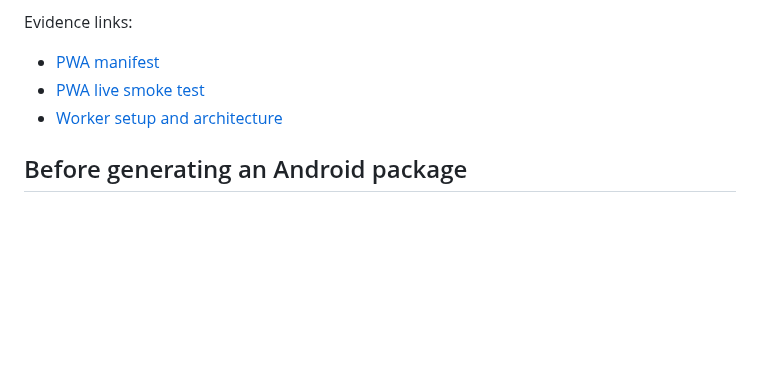
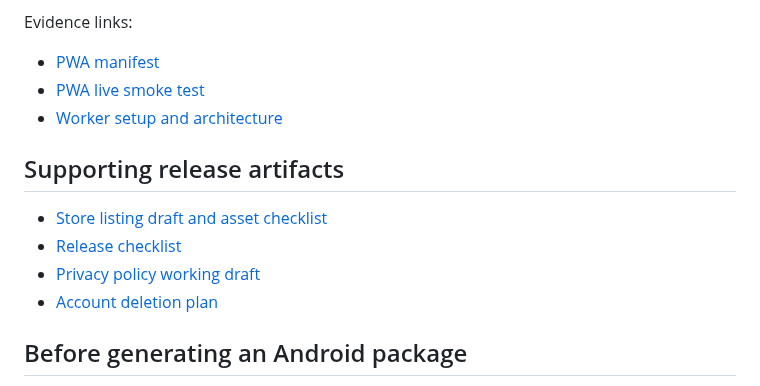
Before and after one commit to nagapurinarayana-ship-it/freshway, a Markdown page: play-store/README.md, the part around the change. GitHub-like rendering; blank space fills up the shorter version.

Commit message:
Link the Play Store release artifacts

```diff
--- a/play-store/README.md
+++ b/play-store/README.md
@@ -21,6 +21,13 @@ Evidence links:
 - [PWA manifest](https://github.com/nagapurinarayana-ship-it/freshway/blob/main/manifest.webmanifest)
 - [PWA live smoke test](https://github.com/nagapurinarayana-ship-it/freshway/blob/main/pwa-live-smoke.mjs)
 - [Worker setup and architecture](https://github.com/nagapurinarayana-ship-it/freshway/blob/main/worker/README.md)
+
+## Supporting release artifacts
+
+- [Store listing draft and asset checklist](STORE_LISTING_DRAFT.md)
+- [Release checklist](PLAY_STORE_RELEASE_CHECKLIST.md)
+- [Privacy policy working draft](PRIVACY_POLICY_DRAFT.md)
+- [Account deletion plan](ACCOUNT_DELETION_PLAN.md)
 
 ## Before generating an Android package
 
```
